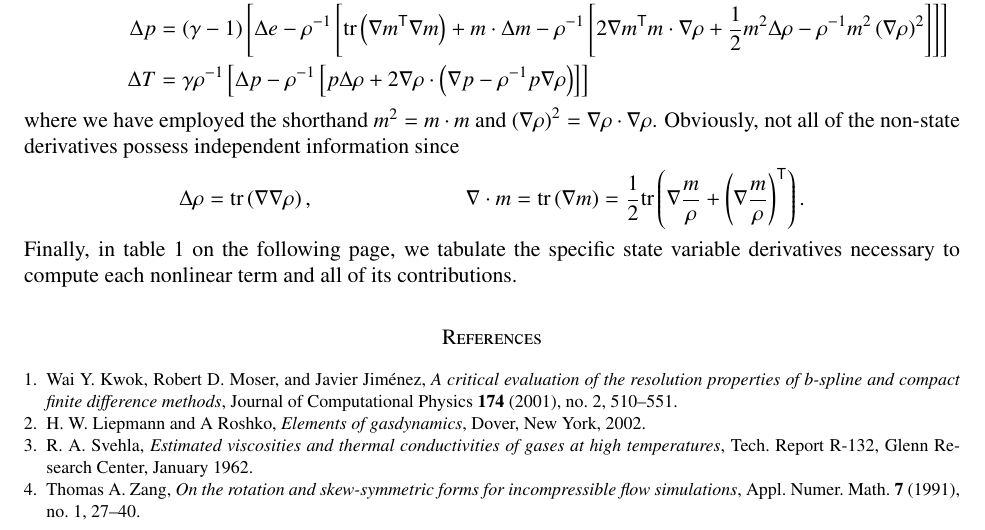
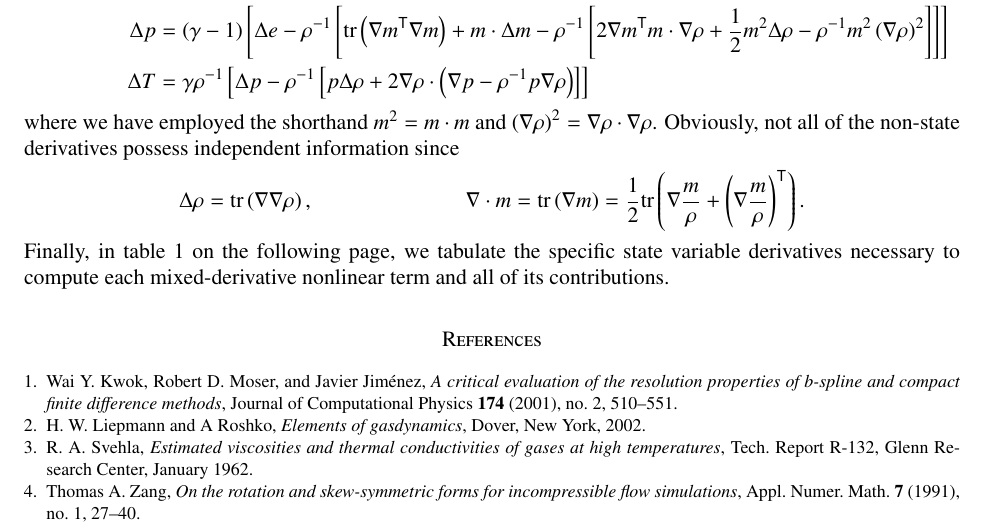
Before and after one commit to RhysU/underling, a LaTeX paper (doc/derivation.tex): part of page 7 of 8, cut so that both start at the same text. Compiled offline with LaTeX, dvips and Ghostscript.

Commit message:
Fixed wording nit in derivation write up
git-svn-id: https://svn.ices.utexas.edu/repos/pecos/suzerain/trunk@5300 0bd85f0b-c151-43b9-a1e9-27231104551f

```diff
--- a/doc/derivation.tex
+++ b/doc/derivation.tex
@@ -799,9 +799,9 @@ since
   .
 \end{align}
 \end{subequations}
-Finally, in table~\vref{tab:nofirstderivnonlinearcost}, we tabulate the specific
-state variable derivatives necessary to compute each nonlinear term and all of
-its contributions.
+Finally, in table~\vref{tab:nofirstderivnonlinearcost}, we tabulate the
+specific state variable derivatives necessary to compute each mixed-derivative
+nonlinear term and all of its contributions.
 
 
 %%%%%%%%%%%%%%%%%%%%%%%%%%%%%%%%%%%%%%%%%%%%%%%%%%%%%%%%%%%%%%%%%%%%%%%%%%%%%%
```
